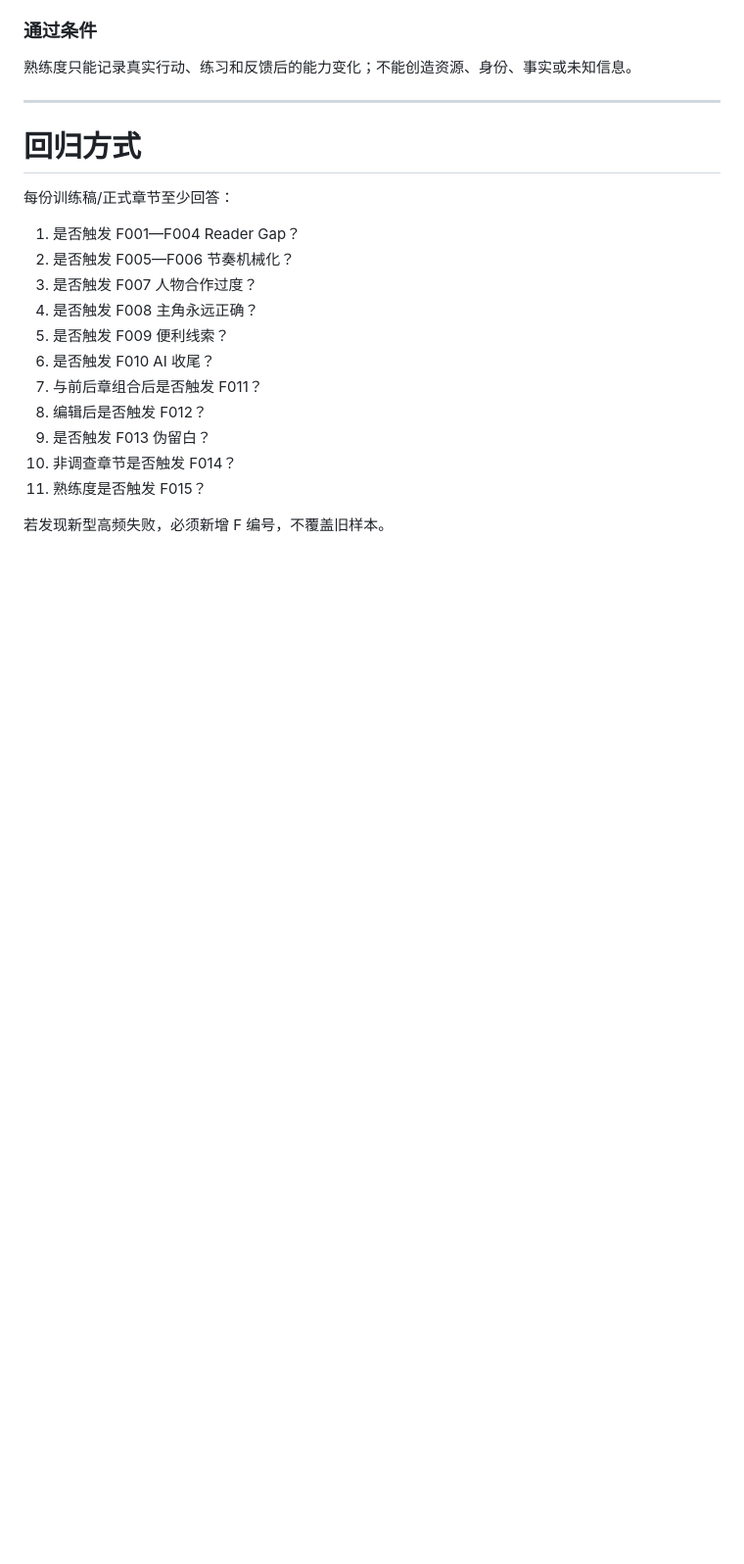
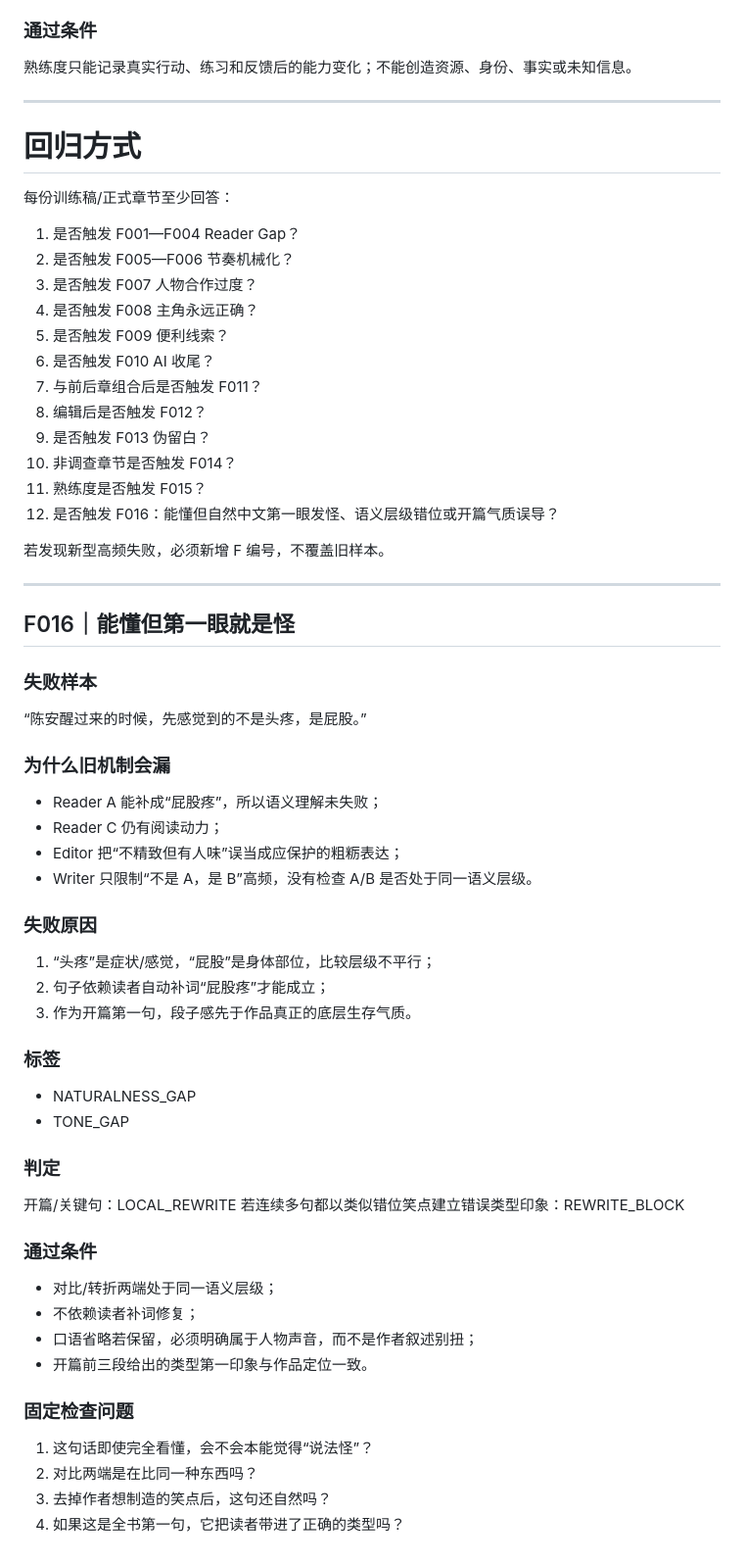
Before and after one commit to xdguo-design/lyra-narrative, a Markdown page: docs/writer-failure-corpus.md, the part around the change. Shown at 98% size. Rendered like a GitHub page; blank space fills up the shorter version.

Commit message:
test: freeze unnatural-but-understandable opening failure

```diff
--- a/docs/writer-failure-corpus.md
+++ b/docs/writer-failure-corpus.md
@@ -215,5 +215,45 @@ semantic-gap / relationship-gap
 9. 是否触发 F013 伪留白？
 10. 非调查章节是否触发 F014？
 11. 熟练度是否触发 F015？
+12. 是否触发 F016：能懂但自然中文第一眼发怪、语义层级错位或开篇气质误导？
 
 若发现新型高频失败，必须新增 F 编号，不覆盖旧样本。
+
+
+---
+
+## F016｜能懂但第一眼就是怪
+
+### 失败样本
+“陈安醒过来的时候，先感觉到的不是头疼，是屁股。”
+
+### 为什么旧机制会漏
+- Reader A 能补成“屁股疼”，所以语义理解未失败；
+- Reader C 仍有阅读动力；
+- Editor 把“不精致但有人味”误当成应保护的粗粝表达；
+- Writer 只限制“不是 A，是 B”高频，没有检查 A/B 是否处于同一语义层级。
+
+### 失败原因
+1. “头疼”是症状/感觉，“屁股”是身体部位，比较层级不平行；
+2. 句子依赖读者自动补词“屁股疼”才能成立；
+3. 作为开篇第一句，段子感先于作品真正的底层生存气质。
+
+### 标签
+- NATURALNESS_GAP
+- TONE_GAP
+
+### 判定
+开篇/关键句：LOCAL_REWRITE
+若连续多句都以类似错位笑点建立错误类型印象：REWRITE_BLOCK
+
+### 通过条件
+- 对比/转折两端处于同一语义层级；
+- 不依赖读者补词修复；
+- 口语省略若保留，必须明确属于人物声音，而不是作者叙述别扭；
+- 开篇前三段给出的类型第一印象与作品定位一致。
+
+### 固定检查问题
+1. 这句话即使完全看懂，会不会本能觉得“说法怪”？
+2. 对比两端是在比同一种东西吗？
+3. 去掉作者想制造的笑点后，这句还自然吗？
+4. 如果这是全书第一句，它把读者带进了正确的类型吗？
```
